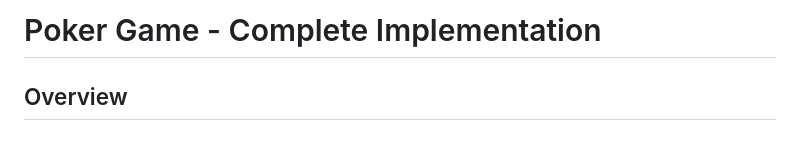
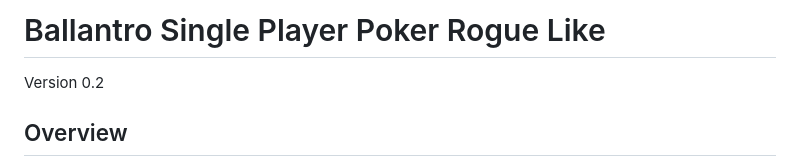
Before and after one commit to axewater/ballantro, a Markdown page: README.md, the part around the change. Rendered like a GitHub page.

Commit message:
Ballantro 0.2

```diff
--- a/README.md
+++ b/README.md
@@ -1,4 +1,6 @@
-# Poker Game - Complete Implementation
+# Ballantro Single Player Poker Rogue Like
+
+Version 0.2
 
 ## Overview
 A single-player poker card game built with FastAPI backend and vanilla JavaScript frontend, featuring exact hand verification, scoring mechanisms, and comprehensive animations throughout the gameplay experience.
```
